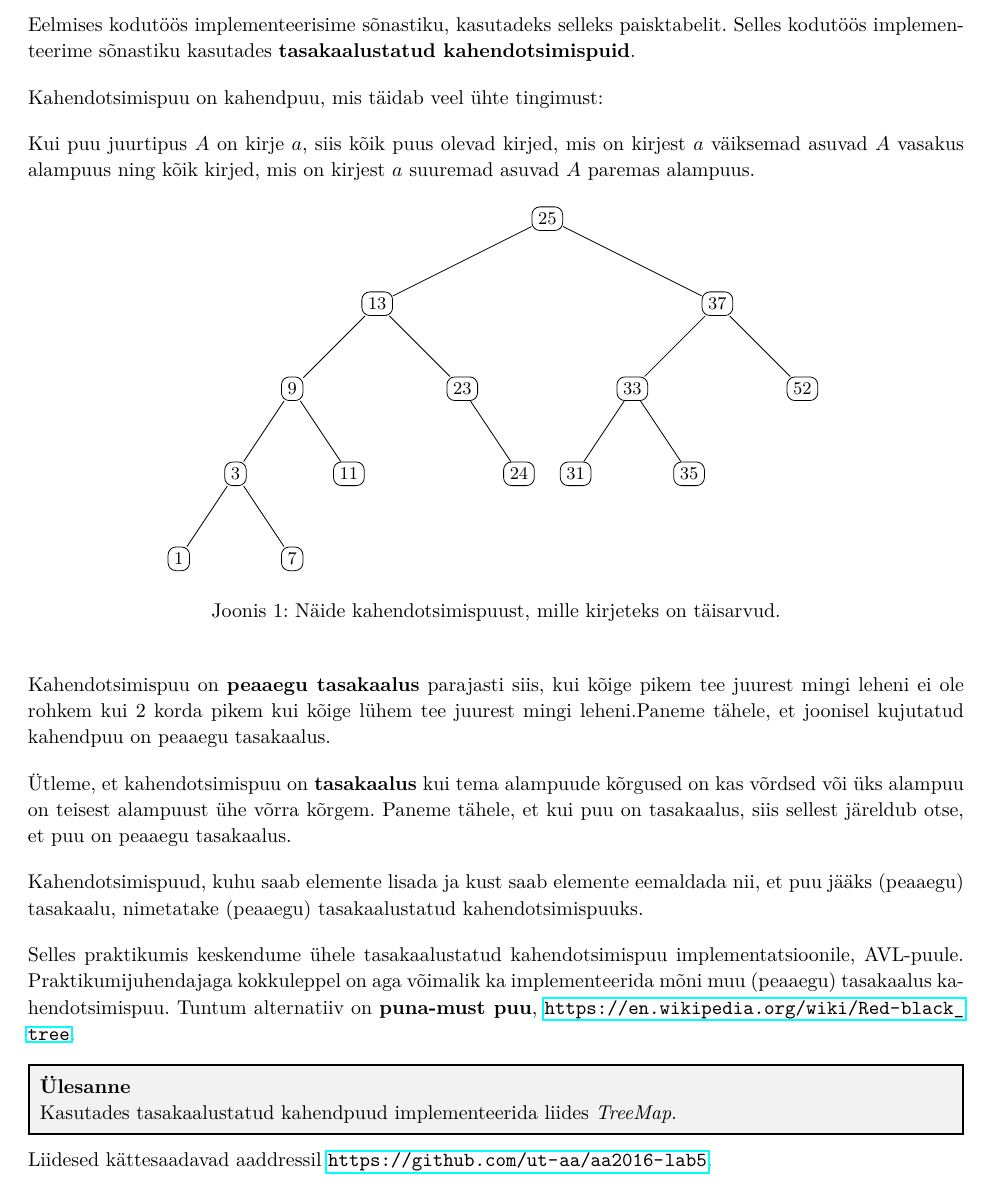
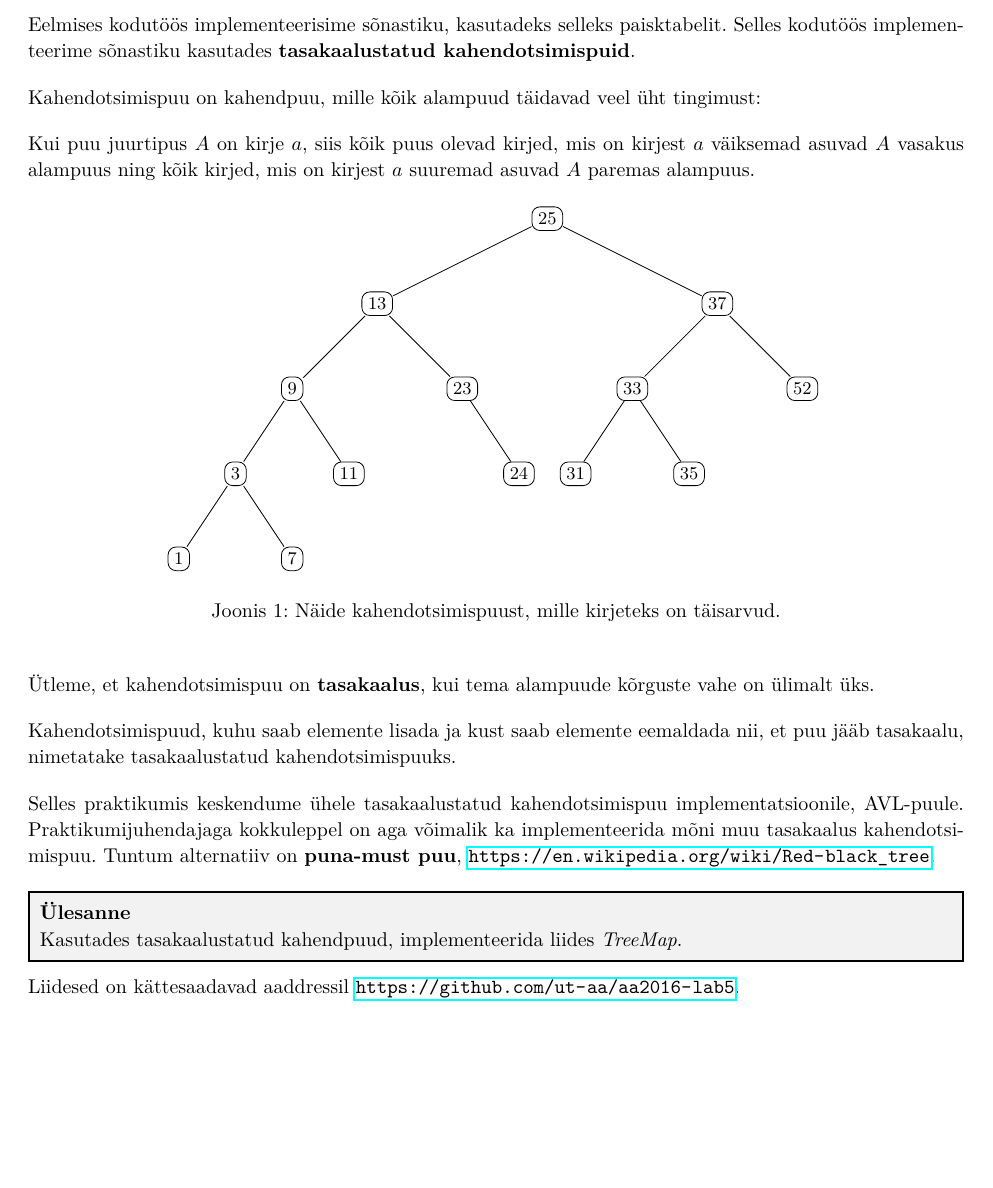
Before and after one commit to ut-aa/aa2016-exercises, a LaTeX document (lab5/lab-5.tex): part of the page, cut so that both start at the same text, the shorter picture padded with empty space. Compiled offline with pdfLaTeX.

Commit message:
Fix grammarin lab5

```diff
--- a/lab5/lab-5.tex
+++ b/lab5/lab-5.tex
@@ -16,7 +16,7 @@
 
 Eelmises kodutöös implementeerisime sõnastiku, kasutadeks selleks paisktabelit. Selles kodutöös implementeerime sõnastiku kasutades \textbf{tasakaalustatud kahendotsimispuid}.
 
-Kahendotsimispuu on kahendpuu, mis täidab veel ühte tingimust:
+Kahendotsimispuu on kahendpuu, mille kõik alampuud täidavad veel üht tingimust:
 
 Kui puu juurtipus $A$ on kirje $a$, siis kõik puus olevad kirjed, mis on kirjest $a$ väiksemad asuvad $A$ vasakus alampuus ning kõik kirjed, mis on kirjest $a$ suuremad asuvad $A$ paremas alampuus.
 
@@ -58,22 +58,21 @@ Kui puu juurtipus $A$ on kirje $a$, siis kõik puus olevad kirjed, mis on kirjes
 \caption{Näide kahendotsimispuust, mille kirjeteks on täisarvud.}
 \end{figure}
 
-Kahendotsimispuu on \textbf{peaaegu tasakaalus} parajasti siis, kui kõige pikem tee juurest mingi leheni ei ole rohkem kui 2 korda pikem kui kõige lühem tee juurest mingi leheni.Paneme tähele, et joonisel kujutatud kahendpuu on peaaegu tasakaalus.
 
-Ütleme, et kahendotsimispuu on \textbf{tasakaalus} kui tema alampuude kõrgused on kas võrdsed või üks alampuu on teisest alampuust ühe võrra kõrgem. Paneme tähele, et kui puu on tasakaalus, siis sellest järeldub otse, et puu on peaaegu tasakaalus.
+Ütleme, et kahendotsimispuu on \textbf{tasakaalus}, kui tema alampuude kõrguste vahe on ülimalt üks.
 
-Kahendotsimispuud, kuhu saab elemente lisada ja kust saab elemente eemaldada nii, et puu jääks (peaaegu) tasakaalu, nimetatake (peaaegu) tasakaalustatud kahendotsimispuuks.
+Kahendotsimispuud, kuhu saab elemente lisada ja kust saab elemente eemaldada nii, et puu jääb tasakaalu, nimetatake tasakaalustatud kahendotsimispuuks.
 
-Selles praktikumis keskendume ühele tasakaalustatud kahendotsimispuu implementatsioonile, AVL-puule. Praktikumijuhendajaga kokkuleppel on aga võimalik ka implementeerida mõni muu (peaaegu) tasakaalus kahendotsimispuu. Tuntum alternatiiv on \textbf{puna-must puu}, \url{https://en.wikipedia.org/wiki/Red-black_tree}.
+Selles praktikumis keskendume ühele tasakaalustatud kahendotsimispuu implementatsioonile, AVL-puule. Praktikumijuhendajaga kokkuleppel on aga võimalik ka implementeerida mõni muu tasakaalus kahendotsimispuu. Tuntum alternatiiv on \textbf{puna-must puu}, \url{https://en.wikipedia.org/wiki/Red-black_tree}.
 
 
 
 \begin{problem}
 \textbf{Ülesanne}
 
-Kasutades tasakaalustatud kahendpuud implementeerida liides \textit{TreeMap}.
+Kasutades tasakaalustatud kahendpuud, implementeerida liides \textit{TreeMap}.
 \end{problem}
 
-Liidesed kättesaadavad aaddressil \url{https://github.com/ut-aa/aa2016-lab5}.
+Liidesed on kättesaadavad aaddressil \url{https://github.com/ut-aa/aa2016-lab5}.
 
 \end{document}
```
Also changed, not shown: lab5/lab-5.pdf.
